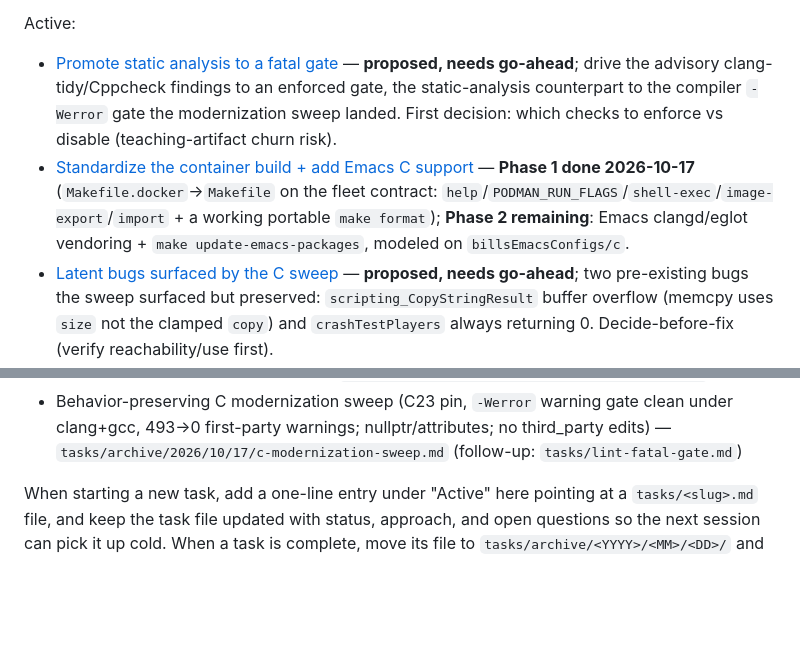
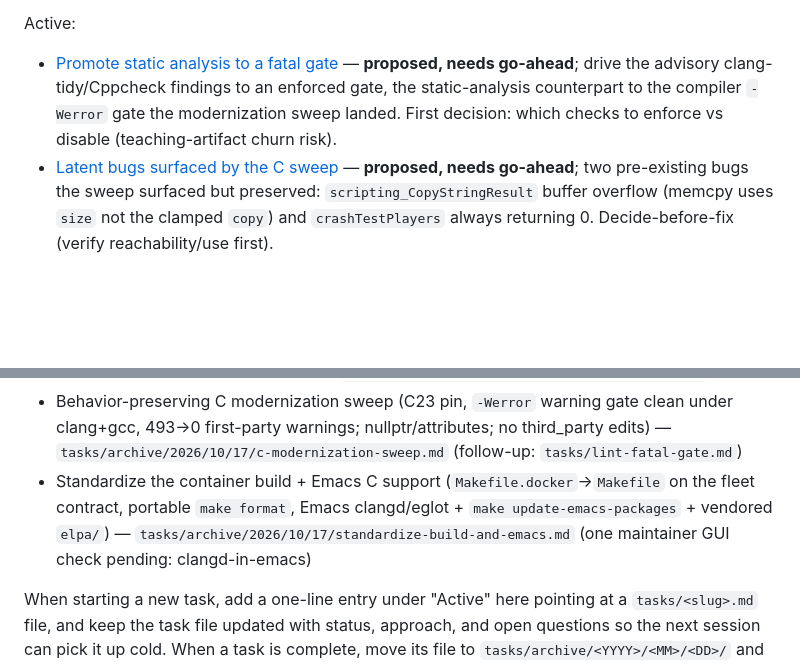
Before and after one commit to billsix/gltron-mirror, a Markdown page: CLAUDE.md, 2 parts joined by grey strips. Drawn GitHub-style; blank space fills up the shorter version.

Commit message:
Archive the standardize-build + Emacs task; CLAUDE Active->Completed
git mv tasks/standardize-build-and-emacs.md -> tasks/archive/2026/10/17/ as a lean
DONE record (all phases complete, build-verified; one maintainer GUI check pending:
clangd resolving a symbol in an interactive make shell emacs). Moved its CLAUDE.md
entry from Active to Completed.

Co-Authored-By: Claude Opus 4.8 <noreply@anthropic.com>

```diff
--- a/CLAUDE.md
+++ b/CLAUDE.md
@@ -68,7 +68,6 @@ was reconciled + archived 2026-08-27 (its deletions were already executed).
 Active:
 
 - [Promote static analysis to a fatal gate](tasks/lint-fatal-gate.md) — **proposed, needs go-ahead**; drive the advisory clang-tidy/Cppcheck findings to an enforced gate, the static-analysis counterpart to the compiler `-Werror` gate the modernization sweep landed. First decision: which checks to enforce vs disable (teaching-artifact churn risk).
-- [Standardize the container build + add Emacs C support](tasks/standardize-build-and-emacs.md) — **Phase 1 done 2026-10-17** (`Makefile.docker`→`Makefile` on the fleet contract: `help`/`PODMAN_RUN_FLAGS`/`shell-exec`/`image-export`/`import` + a working portable `make format`); **Phase 2 remaining**: Emacs clangd/eglot vendoring + `make update-emacs-packages`, modeled on `billsEmacsConfigs/c`.
 - [Latent bugs surfaced by the C sweep](tasks/latent-bugs-from-c-sweep.md) — **proposed, needs go-ahead**; two pre-existing bugs the sweep surfaced but preserved: `scripting_CopyStringResult` buffer overflow (memcpy uses `size` not the clamped `copy`) and `crashTestPlayers` always returning 0. Decide-before-fix (verify reachability/use first).
 - [OpenGL fixed-function → 3.3 core profile port](tasks/opengl-core-profile-port.md) — **not started**, surface at session start and ask Bill before beginning.
 - [SDL2 → SDL3 port](tasks/sdl3-port.md) — **shipped 2026-05-08** on Linux; macOS not retested (work remains).
@@ -87,6 +86,7 @@ alternatives, deletions) live in the archived task docs:
 - Modernization survey — `tasks/archive/2026/08/27/modernization-survey.md`
 - ASan + UBSan(trap) sanitizer gate — `tasks/archive/2026/10/17/add-sanitizer-gate.md`
 - Behavior-preserving C modernization sweep (C23 pin, `-Werror` warning gate clean under clang+gcc, 493→0 first-party warnings; nullptr/attributes; no third_party edits) — `tasks/archive/2026/10/17/c-modernization-sweep.md` (follow-up: `tasks/lint-fatal-gate.md`)
+- Standardize the container build + Emacs C support (`Makefile.docker`→`Makefile` on the fleet contract, portable `make format`, Emacs clangd/eglot + `make update-emacs-packages` + vendored `elpa/`) — `tasks/archive/2026/10/17/standardize-build-and-emacs.md` (one maintainer GUI check pending: clangd-in-emacs)
 
 When starting a new task, add a one-line entry under "Active" here pointing
 at a `tasks/<slug>.md` file, and keep the task file updated with status,
```
Also changed, not shown: 2 other files.
